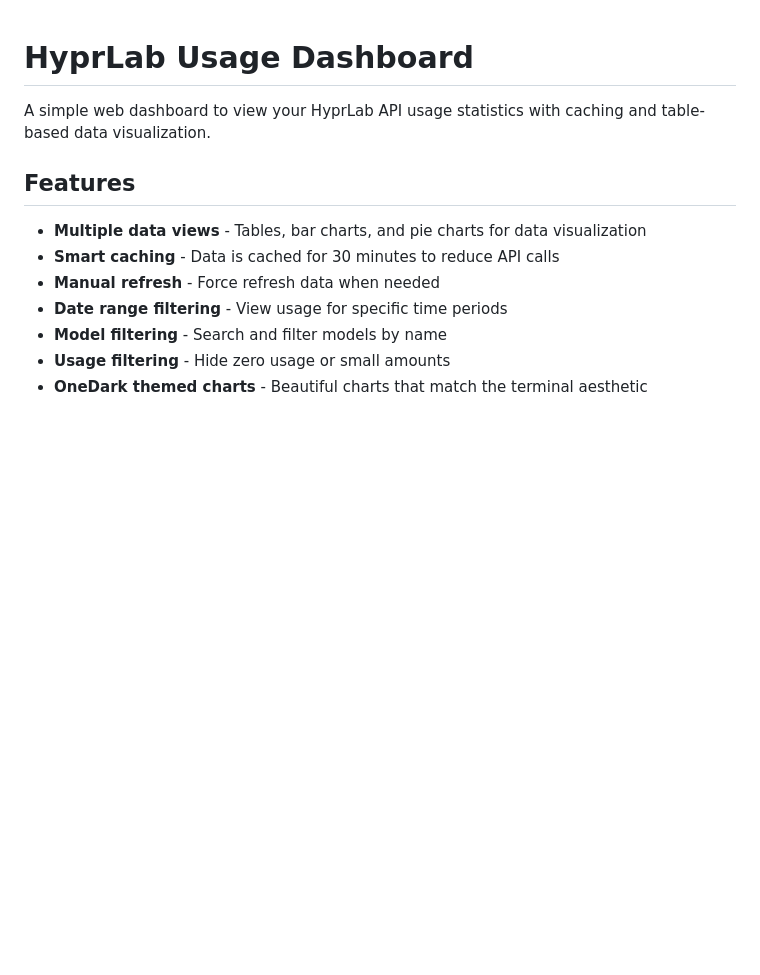
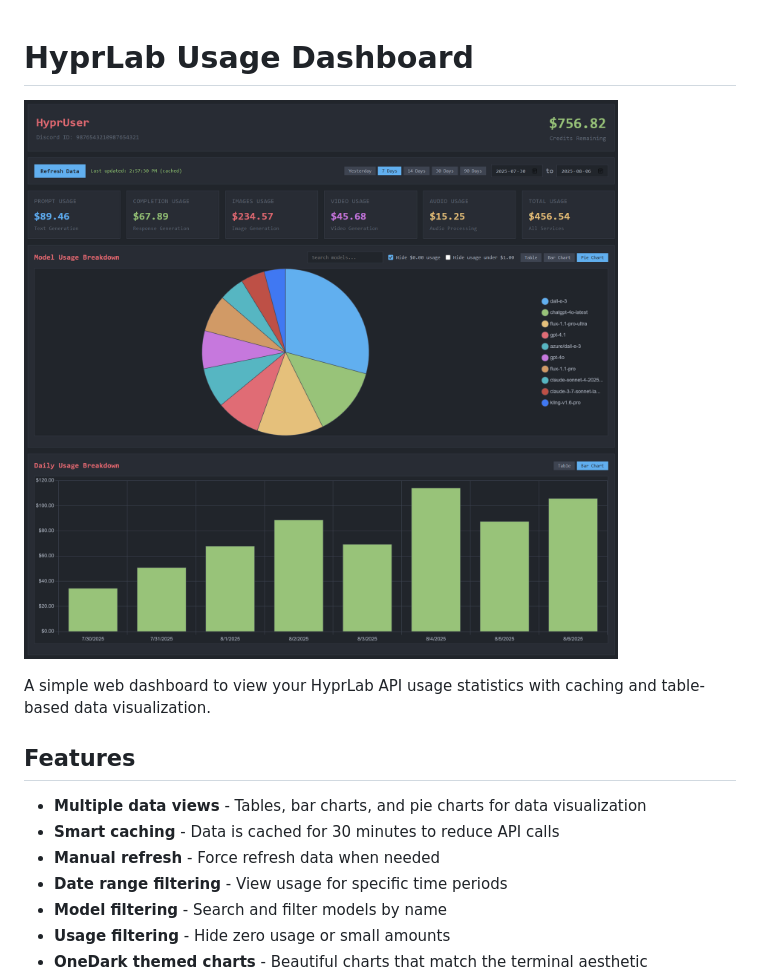
Before and after one commit to l3ony2k/hypr-usage, a Markdown page: README.md, the part around the change. Drawn GitHub-style; pictures changed too: screenshot.png (added); blank space fills up the shorter version.

Commit message:
add screenshot

```diff
--- a/README.md
+++ b/README.md
@@ -1,4 +1,6 @@
 # HyprLab Usage Dashboard
+
+![screenshot](./screenshot.png)
 
 A simple web dashboard to view your HyprLab API usage statistics with caching and table-based data visualization.
 
```
